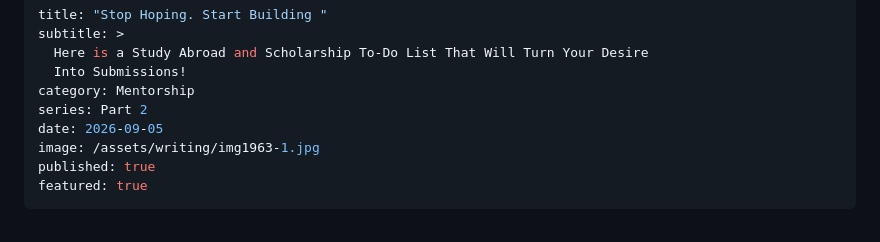
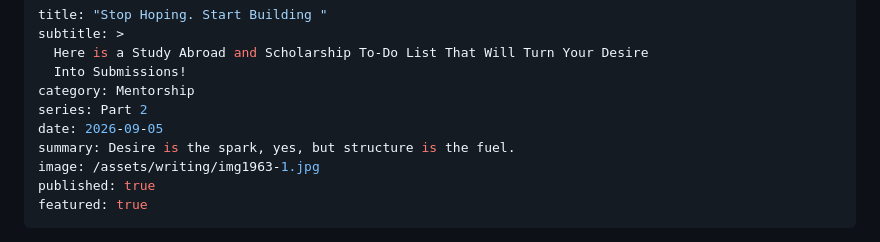
Before and after one commit to raphaelonuku/raphaelonuku.github.io, a Markdown page: content/writing/2026-09-05-04-54-04-stop-hoping-start-building.md, the part around the change. Rendered like a GitHub page.

Commit message:
Update content/writing/2026-09-05-04-54-04-stop-hoping-start-building.md (via Pages CMS)

```diff
--- a/content/writing/2026-09-05-04-54-04-stop-hoping-start-building.md
+++ b/content/writing/2026-09-05-04-54-04-stop-hoping-start-building.md
@@ -6,6 +6,7 @@ subtitle: >
 category: Mentorship
 series: Part 2
 date: 2026-09-05
+summary: Desire is the spark, yes, but structure is the fuel.
 image: /assets/writing/img1963-1.jpg
 published: true
 featured: true
```
